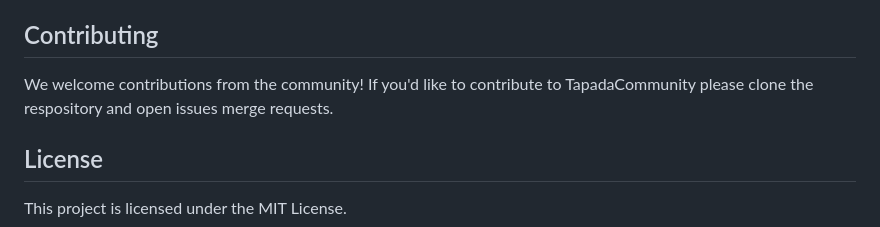
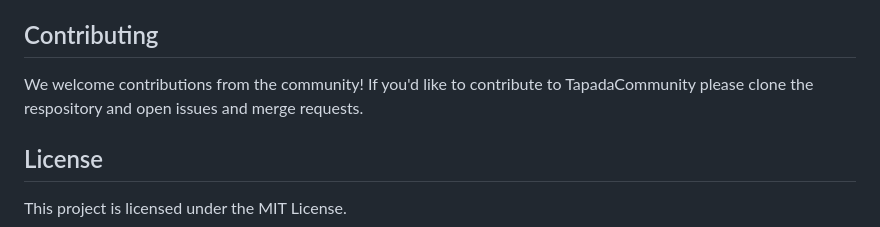
Before and after one commit to ACITMMM/TapadaCommunity, a Markdown page: README.md, the part around one of its changes. GitHub-like rendering.

```diff
--- a/README.md
+++ b/README.md
@@ -14,7 +14,7 @@ TapadaCommunity is an open-source mobile application developed by [ACITMMM](http
 
 ## Contributing
 
-We welcome contributions from the community! If you'd like to contribute to TapadaCommunity please clone the respository and open issues merge requests.
+We welcome contributions from the community! If you'd like to contribute to TapadaCommunity please clone the respository and open issues and merge requests.
 
 ## License
 
```
Also changed, not shown: other parts of README.md (+1 -1 lines).
